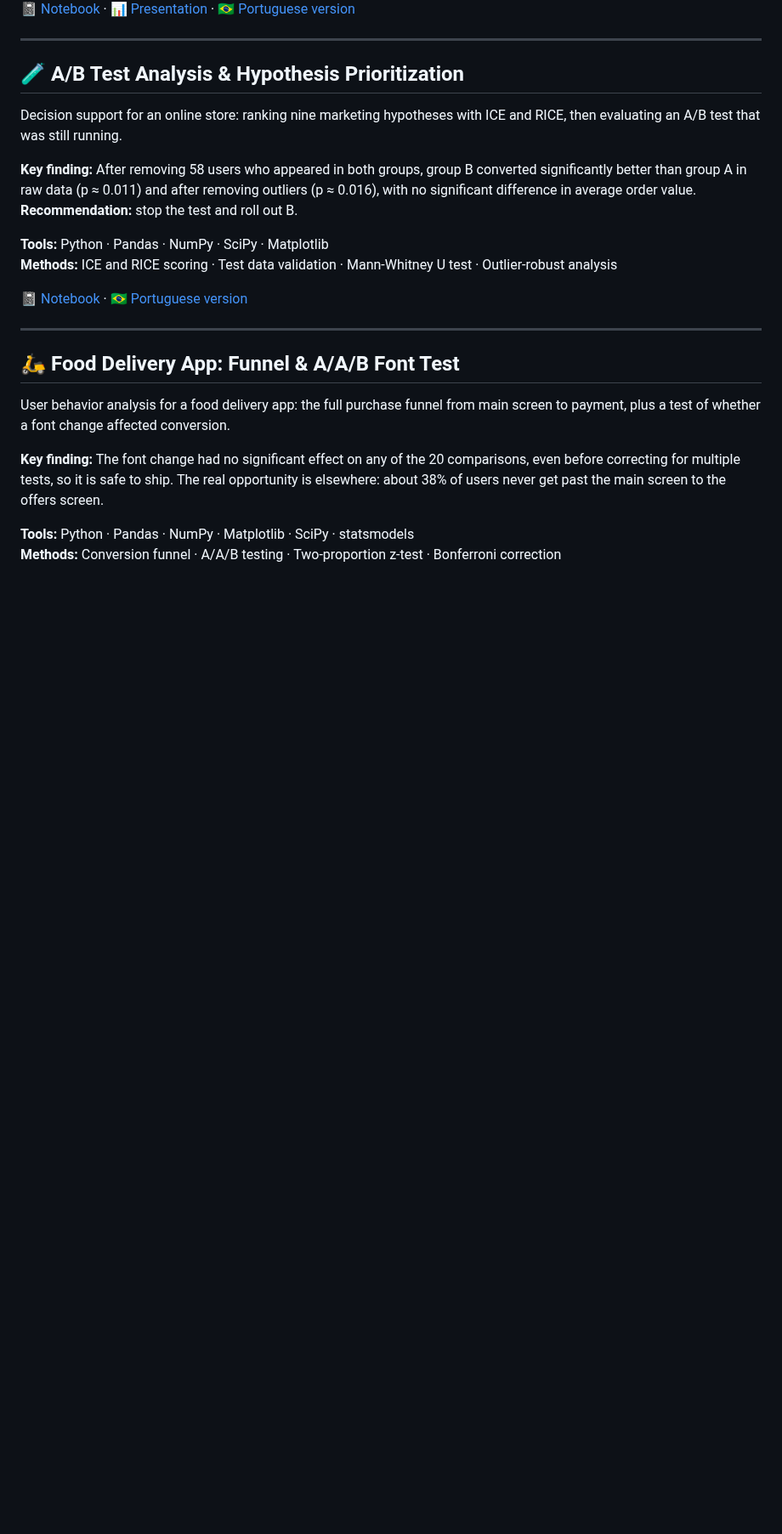
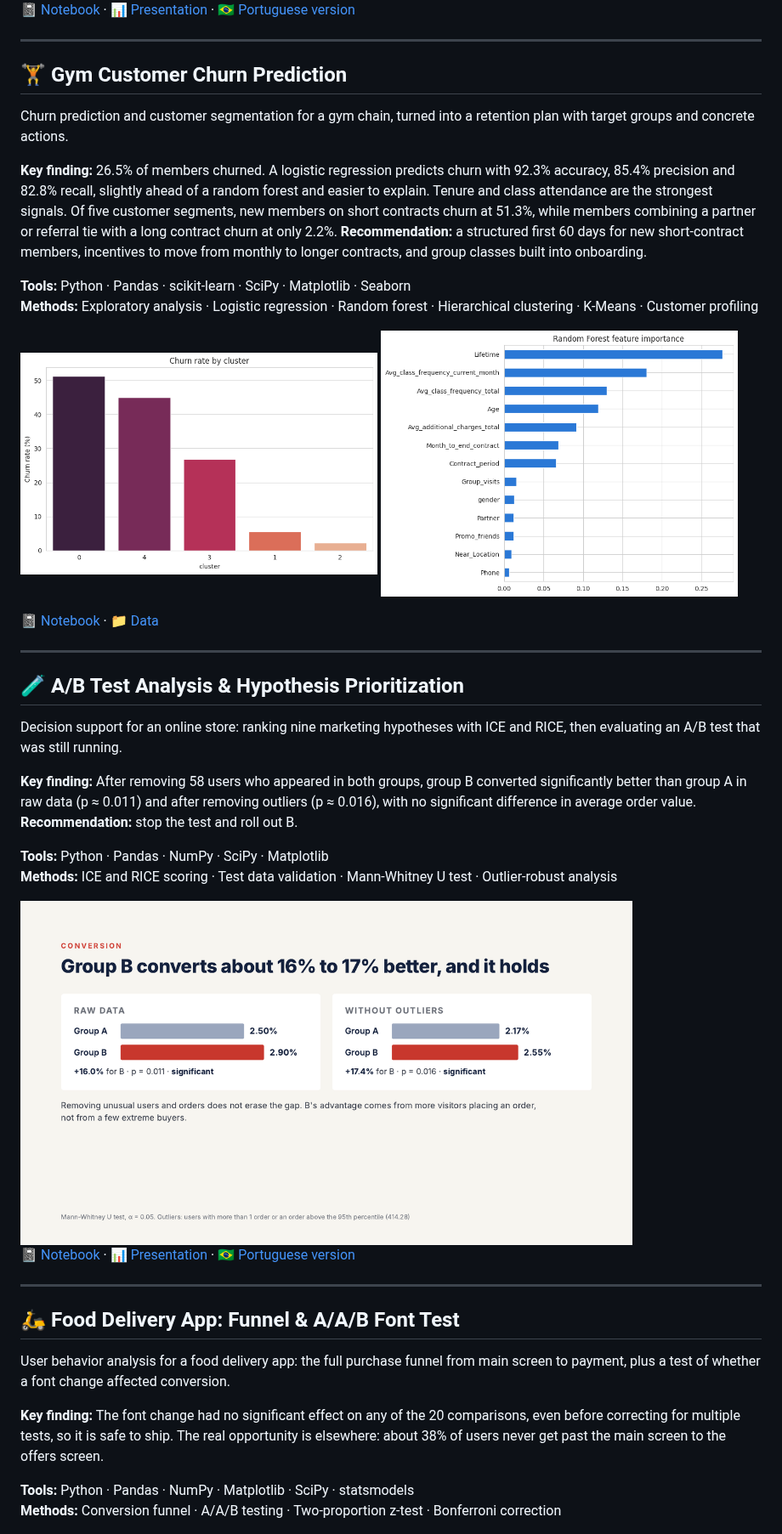
Before and after one commit to lucianajost/data_analytics_portfolio, a Markdown page: README.md, the part around one of its changes. Shown at 85% size. GitHub-like rendering; pictures changed too: ab_test_hypothesis_prioritization/images/cover.png (added), gym_churn_prediction/images/churn_by_cluster.png (added), gym_churn_prediction/images/feature_importance.png (added); blank space fills up the shorter version.

```diff
--- a/README.md
+++ b/README.md
@@ -53,6 +55,21 @@ Marketing efficiency analysis for an entertainment ticketing platform: user beha
 
 ---
 
+## 🏋️ Gym Customer Churn Prediction
+
+Churn prediction and customer segmentation for a gym chain, turned into a retention plan with target groups and concrete actions.
+
+**Key finding:** 26.5% of members churned. A logistic regression predicts churn with 92.3% accuracy, 85.4% precision and 82.8% recall, slightly ahead of a random forest and easier to explain. Tenure and class attendance are the strongest signals. Of five customer segments, new members on short contracts churn at 51.3%, while members combining a partner or referral tie with a long contract churn at only 2.2%. **Recommendation:** a structured first 60 days for new short-contract members, incentives to move from monthly to longer contracts, and group classes built into onboarding.
+
+**Tools:** Python · Pandas · scikit-learn · SciPy · Matplotlib · Seaborn
+**Methods:** Exploratory analysis · Logistic regression · Random forest · Hierarchical clustering · K-Means · Customer profiling
+
+<img src="gym_churn_prediction/images/churn_by_cluster.png" alt="Churn rate by customer cluster" width="420"> <img src="gym_churn_prediction/images/feature_importance.png" alt="Random forest feature importance" width="420">
+
+📓 [Notebook](gym_churn_prediction/gym_churn_prediction_EN.ipynb) · 📁 [Data](gym_churn_prediction/data/gym_churn_us.csv)
+
+---
+
 ## 🧪 A/B Test Analysis & Hypothesis Prioritization
 
 Decision support for an online store: ranking nine marketing hypotheses with ICE and RICE, then evaluating an A/B test that was still running.
@@ -62,7 +79,9 @@ Decision support for an online store: ranking nine marketing hypotheses with ICE
 **Tools:** Python · Pandas · NumPy · SciPy · Matplotlib
 **Methods:** ICE and RICE scoring · Test data validation · Mann-Whitney U test · Outlier-robust analysis
 
-📓 [Notebook](ab_test_hypothesis_prioritization/ab_test_hypothesis_prioritization_EN.ipynb) · 🇧🇷 [Portuguese version](ab_test_hypothesis_prioritization/pt/)
+<img src="ab_test_hypothesis_prioritization/images/cover.png" alt="Conversion by group, raw data and without outliers" width="720">
+
+📓 [Notebook](ab_test_hypothesis_prioritization/ab_test_hypothesis_prioritization_EN.ipynb) · 📊 [Presentation](ab_test_hypothesis_prioritization/ab_test_hypothesis_prioritization_deck_EN.pdf) · 🇧🇷 [Portuguese version](ab_test_hypothesis_prioritization/pt/)
 
 ---
 
```
Also changed, not shown: other parts of README.md (+4 -2 lines), ab_test_hypothesis_prioritization/README.md (+3 -1 lines), food_delivery_funnel_ab_test/README.md (+1 -1 lines), gym_churn_prediction/README.md (added, +16 -0 lines), 6 other files.
